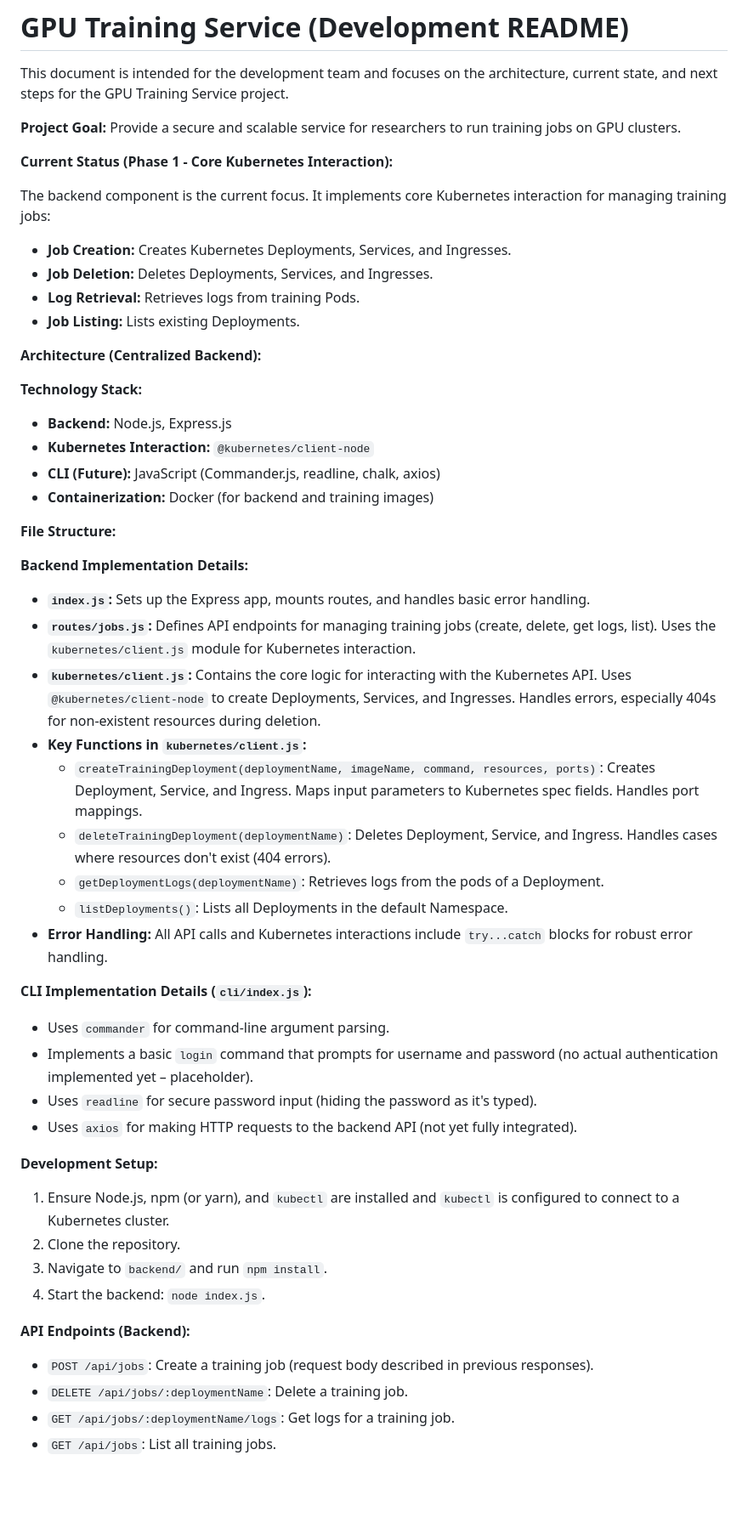
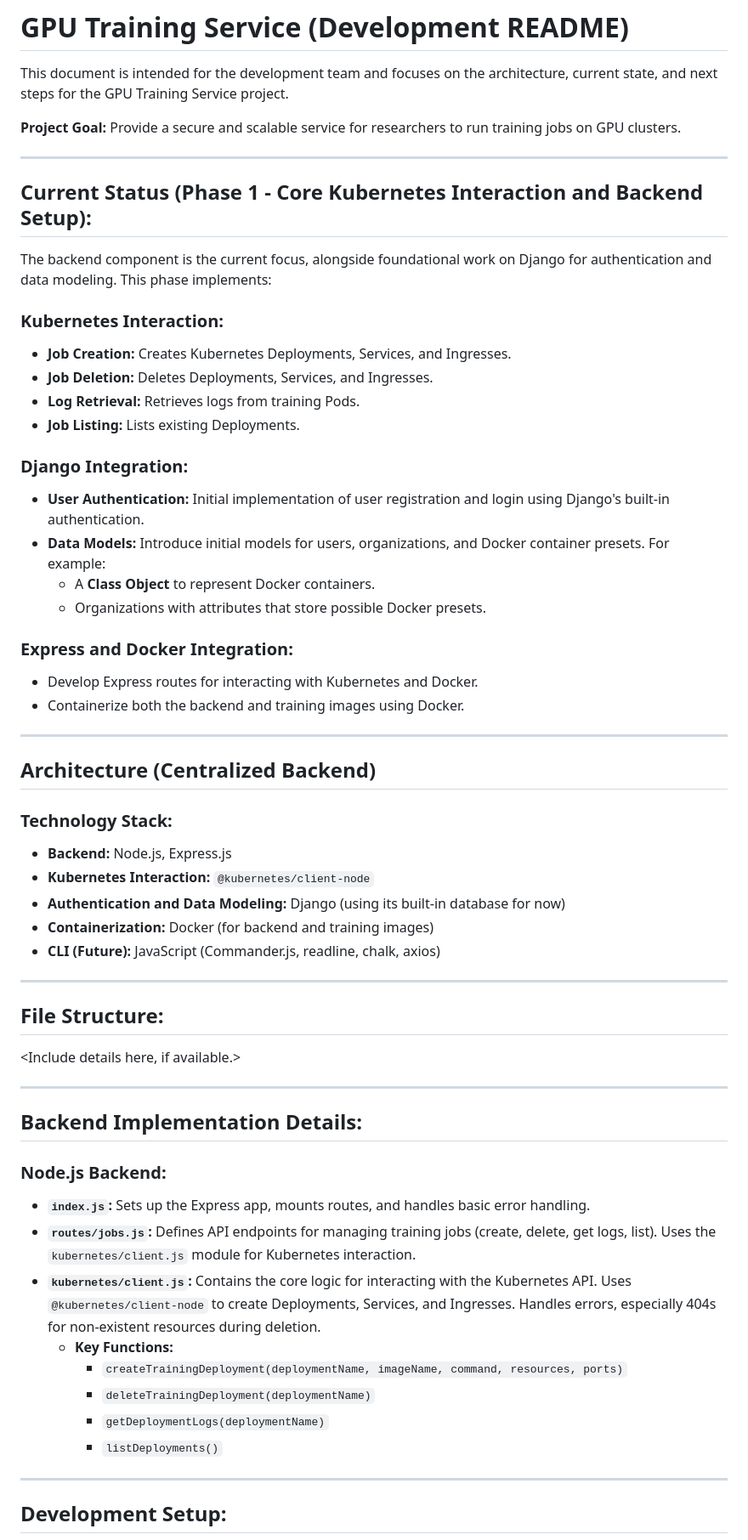
Before and after one commit to james-lat/simpletrain, a Markdown page: README.md, the part around the change printed below. Shown: that part at 85% size. Rendered like a GitHub page; blank space fills up the shorter version.

Commit message:
Updated phase 1 in the readme.

```diff
--- a/README.md
+++ b/README.md
@@ -4,57 +4,59 @@ This document is intended for the development team and focuses on the architectu
 
 **Project Goal:** Provide a secure and scalable service for researchers to run training jobs on GPU clusters.
 
-**Current Status (Phase 1 - Core Kubernetes Interaction):**
+---
 
-The backend component is the current focus. It implements core Kubernetes interaction for managing training jobs:
+## Current Status (Phase 1 - Core Kubernetes Interaction and Backend Setup):
 
-*   **Job Creation:** Creates Kubernetes Deployments, Services, and Ingresses.
-*   **Job Deletion:** Deletes Deployments, Services, and Ingresses.
-*   **Log Retrieval:** Retrieves logs from training Pods.
-*   **Job Listing:** Lists existing Deployments.
+The backend component is the current focus, alongside foundational work on Django for authentication and data modeling. This phase implements:
 
-**Architecture (Centralized Backend):**
+### Kubernetes Interaction:
+* **Job Creation:** Creates Kubernetes Deployments, Services, and Ingresses.
+* **Job Deletion:** Deletes Deployments, Services, and Ingresses.
+* **Log Retrieval:** Retrieves logs from training Pods.
+* **Job Listing:** Lists existing Deployments.
 
-**Technology Stack:**
+### Django Integration:
+* **User Authentication:** Initial implementation of user registration and login using Django's built-in authentication.
+* **Data Models:** Introduce initial models for users, organizations, and Docker container presets. For example:
+  - A **Class Object** to represent Docker containers.
+  - Organizations with attributes that store possible Docker presets.
 
-*   **Backend:** Node.js, Express.js
-*   **Kubernetes Interaction:** `@kubernetes/client-node`
-*   **CLI (Future):** JavaScript (Commander.js, readline, chalk, axios)
-*   **Containerization:** Docker (for backend and training images)
+### Express and Docker Integration:
+* Develop Express routes for interacting with Kubernetes and Docker.
+* Containerize both the backend and training images using Docker.
 
-**File Structure:**
+---
 
+## Architecture (Centralized Backend)
 
-**Backend Implementation Details:**
+### Technology Stack:
+* **Backend:** Node.js, Express.js
+* **Kubernetes Interaction:** `@kubernetes/client-node`
+* **Authentication and Data Modeling:** Django (using its built-in database for now)
+* **Containerization:** Docker (for backend and training images)
+* **CLI (Future):** JavaScript (Commander.js, readline, chalk, axios)
 
-*   **`index.js`:** Sets up the Express app, mounts routes, and handles basic error handling.
-*   **`routes/jobs.js`:** Defines API endpoints for managing training jobs (create, delete, get logs, list). Uses the `kubernetes/client.js` module for Kubernetes interaction.
-*   **`kubernetes/client.js`:** Contains the core logic for interacting with the Kubernetes API. Uses `@kubernetes/client-node` to create Deployments, Services, and Ingresses. Handles errors, especially 404s for non-existent resources during deletion.
-*   **Key Functions in `kubernetes/client.js`:**
-    *   `createTrainingDeployment(deploymentName, imageName, command, resources, ports)`: Creates Deployment, Service, and Ingress. Maps input parameters to Kubernetes spec fields. Handles port mappings.
-    *   `deleteTrainingDeployment(deploymentName)`: Deletes Deployment, Service, and Ingress. Handles cases where resources don't exist (404 errors).
-    *   `getDeploymentLogs(deploymentName)`: Retrieves logs from the pods of a Deployment.
-    *   `listDeployments()`: Lists all Deployments in the default Namespace.
-*   **Error Handling:** All API calls and Kubernetes interactions include `try...catch` blocks for robust error handling.
+---
 
-**CLI Implementation Details (`cli/index.js`):**
+## File Structure:
+<Include details here, if available.>
 
-*   Uses `commander` for command-line argument parsing.
-*   Implements a basic `login` command that prompts for username and password (no actual authentication implemented yet – placeholder).
-*   Uses `readline` for secure password input (hiding the password as it's typed).
-*   Uses `axios` for making HTTP requests to the backend API (not yet fully integrated).
+---
 
-**Development Setup:**
+## Backend Implementation Details:
 
-1.  Ensure Node.js, npm (or yarn), and `kubectl` are installed and `kubectl` is configured to connect to a Kubernetes cluster.
-2.  Clone the repository.
-3.  Navigate to `backend/` and run `npm install`.
-4.  Start the backend: `node index.js`.
+### **Node.js Backend:**
+* **`index.js`:** Sets up the Express app, mounts routes, and handles basic error handling.
+* **`routes/jobs.js`:** Defines API endpoints for managing training jobs (create, delete, get logs, list). Uses the `kubernetes/client.js` module for Kubernetes interaction.
+* **`kubernetes/client.js`:** Contains the core logic for interacting with the Kubernetes API. Uses `@kubernetes/client-node` to create Deployments, Services, and Ingresses. Handles errors, especially 404s for non-existent resources during deletion.
+  - **Key Functions:**
+    * `createTrainingDeployment(deploymentName, imageName, command, resources, ports)`
+    * `deleteTrainingDeployment(deploymentName)`
+    * `getDeploymentLogs(deploymentName)`
+    * `listDeployments()`
 
-**API Endpoints (Backend):**
+---
 
-*   `POST /api/jobs`: Create a training job (request body described in previous responses).
-*   `DELETE /api/jobs/:deploymentName`: Delete a training job.
-*   `GET /api/jobs/:deploymentName/logs`: Get logs for a training job.
-*   `GET /api/jobs`: List all training jobs.
+## Development Setup:
 
```
Also changed, not shown: other parts of README.md (+34 -15 lines).
